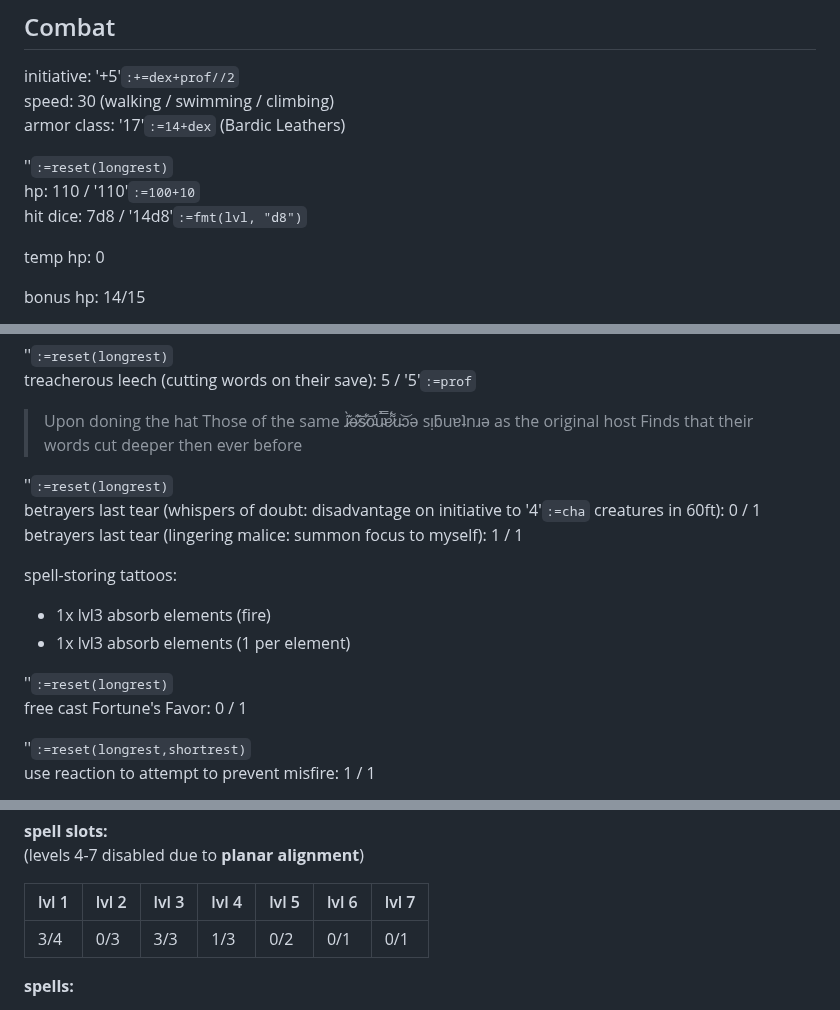
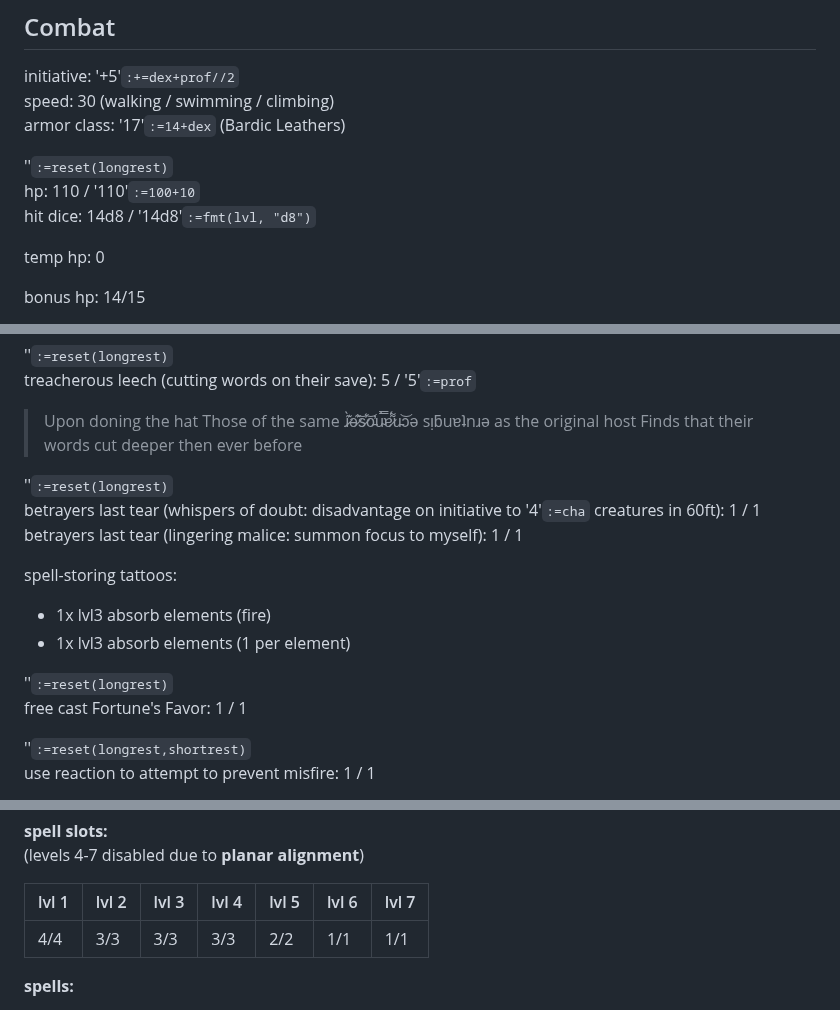
Before and after one commit to LeonBaram/higgingbotham, a Markdown page: higgingbotham.md, 3 parts joined by grey strips. Drawn GitHub-style.

Commit message:
long rest

```diff
--- a/higgingbotham.md
+++ b/higgingbotham.md
@@ -32,7 +32,7 @@ armor class: '17'`:=14+dex` (Bardic Leathers)
 
 ''`:=reset(longrest)`\
 hp: 110 / '110'`:=100+10`\
-hit dice: 7d8 / '14d8'`:=fmt(lvl, "d8")`
+hit dice: 14d8 / '14d8'`:=fmt(lvl, "d8")`
 
 temp hp: 0
 
@@ -84,7 +84,7 @@ treacherous leech (cutting words on their save): 5 / '5'`:=prof`
 > Finds that their words cut deeper then ever before
 
 ''`:=reset(longrest)`\
-betrayers last tear (whispers of doubt: disadvantage on initiative to '4'`:=cha` creatures in 60ft): 0 / 1\
+betrayers last tear (whispers of doubt: disadvantage on initiative to '4'`:=cha` creatures in 60ft): 1 / 1\
 betrayers last tear (lingering malice: summon focus to myself): 1 / 1
 
 spell-storing tattoos:
@@ -93,7 +93,7 @@ spell-storing tattoos:
 - 1x lvl3 absorb elements (1 per element)
 
 ''`:=reset(longrest)`\
-free cast Fortune's Favor: 0 / 1
+free cast Fortune's Favor: 1 / 1
 
 ''`:=reset(longrest,shortrest)`\
 use reaction to attempt to prevent misfire: 1 / 1
@@ -119,7 +119,7 @@ spell save DC: '20'`:=8 + cha + prof + betrayer_bonus`
 
 | lvl 1 | lvl 2 | lvl 3 | lvl 4 | lvl 5 | lvl 6 | lvl 7 |
 | ----- | ----- | ----- | ----- | ----- | ----- | ----- |
-| 3/4   | 0/3   | 3/3   | 1/3   | 0/2   | 0/1   | 0/1   |
+| 4/4   | 3/3   | 3/3   | 3/3   | 2/2   | 1/1   | 1/1   |
 
 **spells:**
 
```
